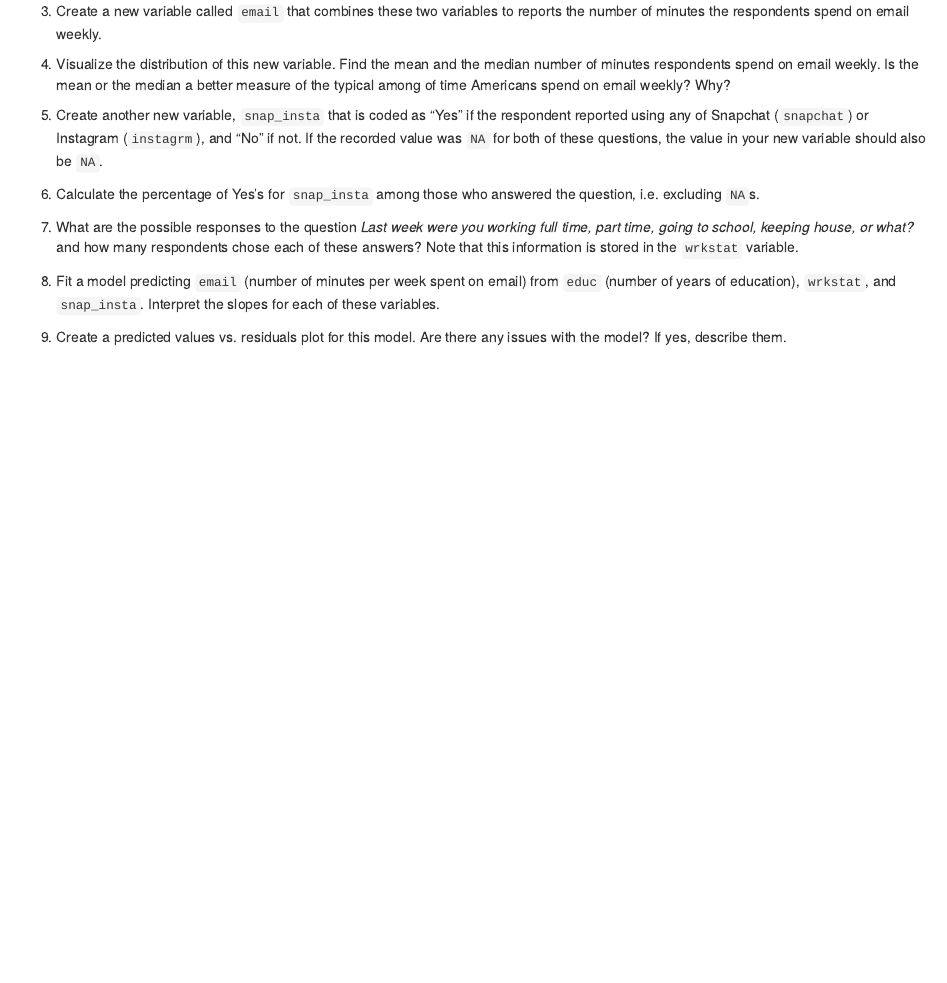
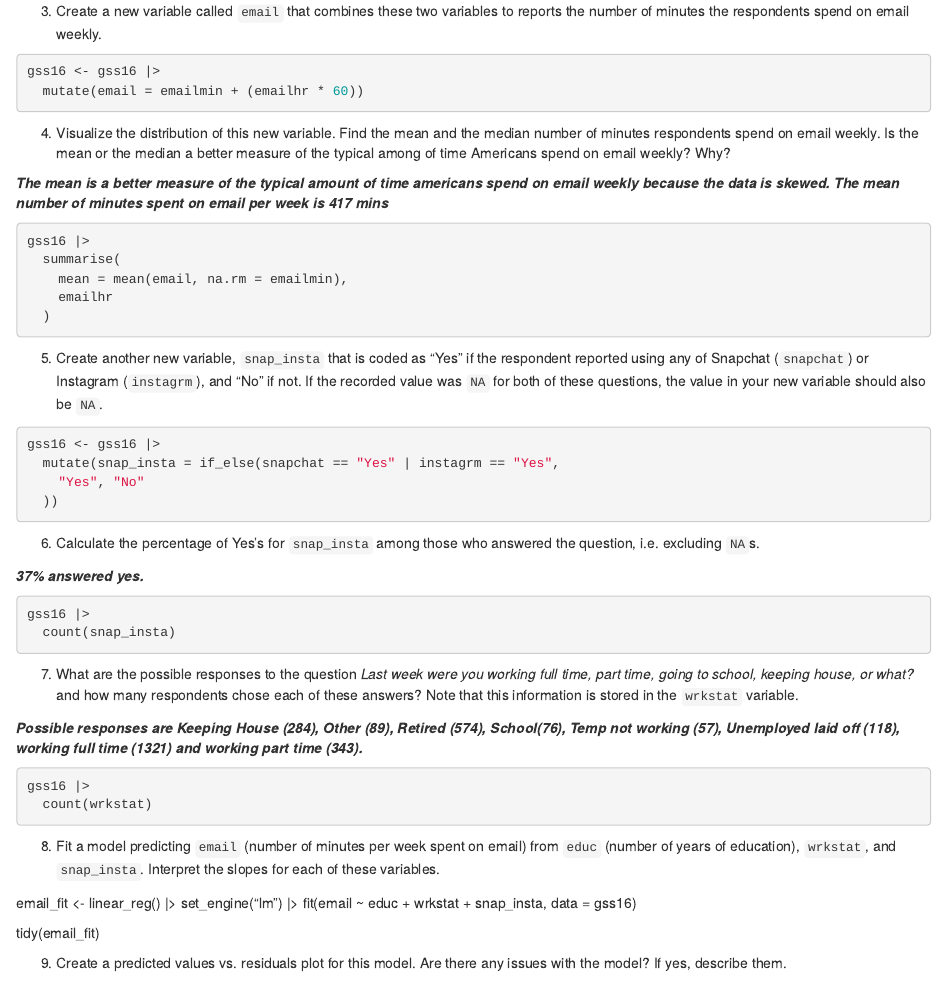
Before and after one commit to dsci-151-spr24/hw-03-abigailenglebert, an R Markdown document (hw-03-exploring-gss.Rmd): the page in a window 1100 px wide, from 2320 px down. Rendered offline with R 4.5, knitr and Pandoc, with nearby package versions.

Commit message:
Answered questions 3-9

````diff
--- a/hw-03-exploring-gss.Rmd
+++ b/hw-03-exploring-gss.Rmd
@@ -97,25 +97,74 @@ For example, if the response is 2.5 hrs, this would be recorded as `emailhr = 2`
 
 3.  Create a new variable called `email` that combines these two variables to reports the number of minutes the respondents spend on email weekly.
 
+```{r}
+gss16 <- gss16 |>
+  mutate(email = emailmin + (emailhr * 60))
+```
+
 4.  Visualize the distribution of this new variable.
     Find the mean and the median number of minutes respondents spend on email weekly.
     Is the mean or the median a better measure of the typical among of time Americans spend on email weekly?
     Why?
 
+***The mean is a better measure of the typical amount of time americans spend on email weekly because the data is skewed. The mean number of minutes spent on email per week is 417 mins***
+
+```{r}
+gss16 |>
+  summarise(
+    mean = mean(email, na.rm = emailmin),
+    emailhr
+  )
+```
+
 5.  Create another new variable, `snap_insta` that is coded as "Yes" if the respondent reported using any of Snapchat (`snapchat`) or Instagram (`instagrm`), and "No" if not.
     If the recorded value was `NA` for both of these questions, the value in your new variable should also be `NA`.
 
+```{r}
+gss16 <- gss16 |>
+  mutate(snap_insta = if_else(snapchat == "Yes" | instagrm == "Yes",
+    "Yes", "No"
+  ))
+
+```
+
 6.  Calculate the percentage of Yes's for `snap_insta` among those who answered the question, i.e. excluding `NA`s.
+
+***37% answered yes.***
+
+
+```{r}
+gss16 |>
+  count(snap_insta)
+```
 
 7.  What are the possible responses to the question *Last week were you working full time, part time, going to school, keeping house, or what?* and how many respondents chose each of these answers?
     Note that this information is stored in the `wrkstat` variable.
 
+***Possible responses are Keeping House (284), Other (89), Retired (574), School(76), Temp not working (57), Unemployed laid off (118), working full time (1321) and working part time (343).***
+
+
+```{r}
+gss16 |>
+  count(wrkstat)
+```
+
 8.  Fit a model predicting `email` (number of minutes per week spent on email) from `educ` (number of years of education), `wrkstat`, and `snap_insta`.
     Interpret the slopes for each of these variables.
+
+
+email_fit <- linear_reg() |>
+  set_engine("lm") |>
+  fit(email ~ educ + wrkstat + snap_insta, data = gss16)
+
+tidy(email_fit)
 
 9.  Create a predicted values vs. residuals plot for this model.
     Are there any issues with the model?
     If yes, describe them.
+
+
+
 
 🧶 ✅ ⬆️ Knit, *commit, and push your changes to GitHub with an appropriate commit message. Make sure to commit and push all changed files so that your Git pane is cleared up afterwards.*
 
````
